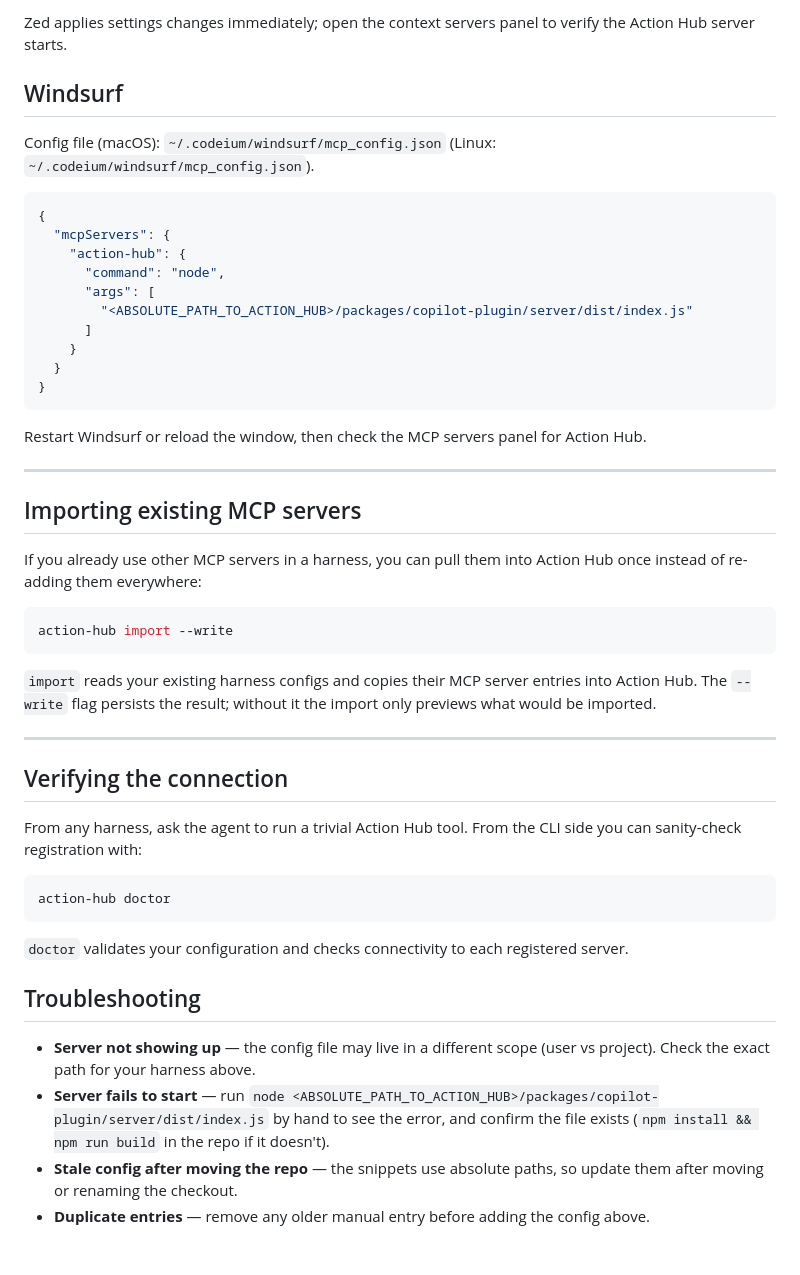
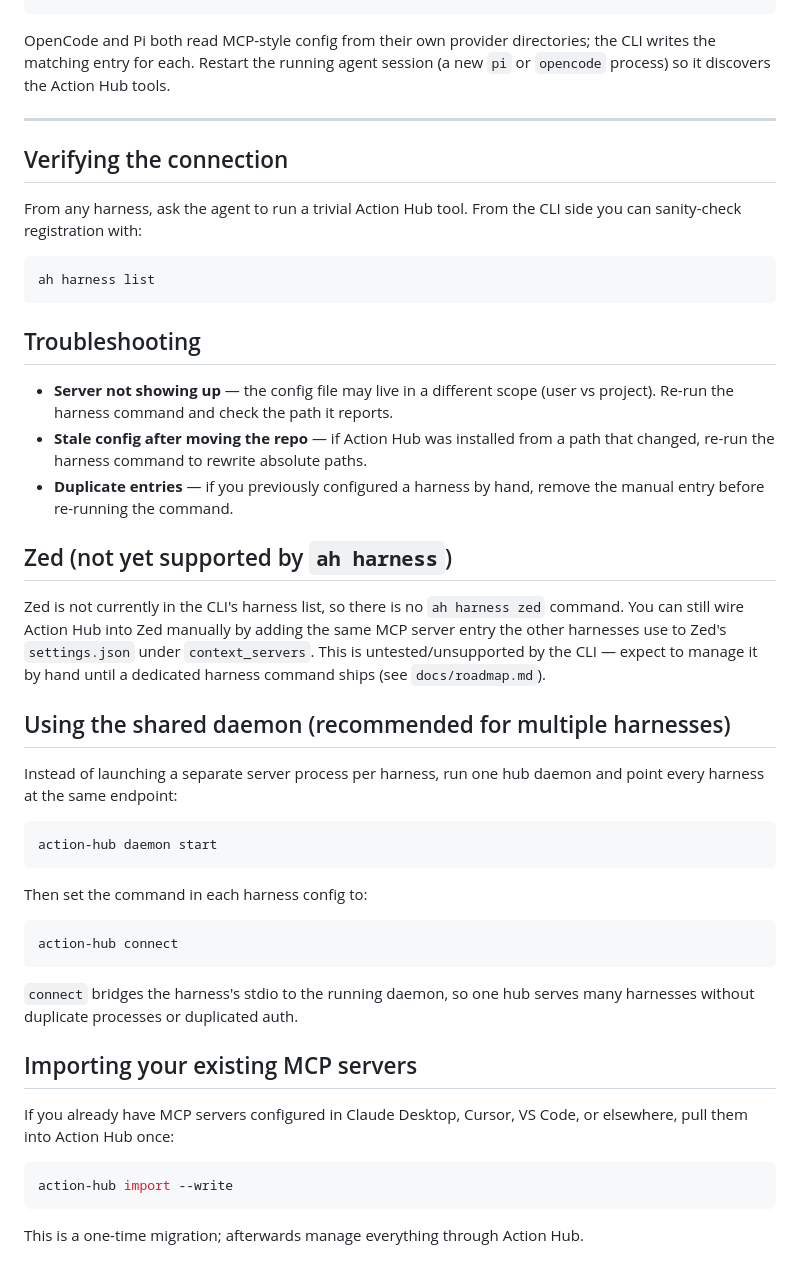
Before and after one commit to 1solomonwakhungu/action-hub, a Markdown page: docs/harness-guides.md, the part around one of its changes. GitHub-like rendering.

````diff
--- a/docs/harness-guides.md
+++ b/docs/harness-guides.md
@@ -183,41 +85,6 @@ Config file: `~/.zed/settings.json` (add to the top-level object).
-Zed applies settings changes immediately; open the context servers panel to
-verify the Action Hub server starts.
-
-## Windsurf
-
-Config file (macOS): `~/.codeium/windsurf/mcp_config.json`
-(Linux: `~/.codeium/windsurf/mcp_config.json`).
-
-```json
-{
-  "mcpServers": {
-    "action-hub": {
-      "command": "node",
-      "args": [
-        "<ABSOLUTE_PATH_TO_ACTION_HUB>/packages/copilot-plugin/server/dist/index.js"
-      ]
-    }
-  }
-}
-```
-
-Restart Windsurf or reload the window, then check the MCP servers panel for
-Action Hub.
-
----
-
-## Importing existing MCP servers
-
-If you already use other MCP servers in a harness, you can pull them into
-Action Hub once instead of re-adding them everywhere:
-
-```bash
-action-hub import --write
-```
-
-`import` reads your existing harness configs and copies their MCP server
-entries into Action Hub. The `--write` flag persists the result; without it the
-import only previews what would be imported.
+OpenCode and Pi both read MCP-style config from their own provider directories;
+the CLI writes the matching entry for each. Restart the running agent session
+(a new `pi` or `opencode` process) so it discovers the Action Hub tools.
 
 ---
 
@@ -227,21 +94,51 @@ From any harness, ask the agent to run a trivial Action Hub tool. From the CLI
 side you can sanity-check registration with:
 
 ```bash
-action-hub doctor
+ah harness list
 ```
-
-`doctor` validates your configuration and checks connectivity to each
-registered server.
 
 ## Troubleshooting
 
 - **Server not showing up** — the config file may live in a different scope
-  (user vs project). Check the exact path for your harness above.
-- **Server fails to start** — run
-  `node <ABSOLUTE_PATH_TO_ACTION_HUB>/packages/copilot-plugin/server/dist/index.js`
-  by hand to see the error, and confirm the file exists (`npm install &&
-  npm run build` in the repo if it doesn't).
-- **Stale config after moving the repo** — the snippets use absolute paths, so
-  update them after moving or renaming the checkout.
-- **Duplicate entries** — remove any older manual entry before adding the
-  config above.
+  (user vs project). Re-run the harness command and check the path it reports.
+- **Stale config after moving the repo** — if Action Hub was installed from a
+  path that changed, re-run the harness command to rewrite absolute paths.
+- **Duplicate entries** — if you previously configured a harness by hand,
+  remove the manual entry before re-running the command.
+
+## Zed (not yet supported by `ah harness`)
+
+Zed is not currently in the CLI's harness list, so there is no `ah harness
+zed` command. You can still wire Action Hub into Zed manually by adding the
+same MCP server entry the other harnesses use to Zed's `settings.json` under
+`context_servers`. This is untested/unsupported by the CLI — expect to manage
+it by hand until a dedicated harness command ships (see `docs/roadmap.md`).
+
+## Using the shared daemon (recommended for multiple harnesses)
+
+Instead of launching a separate server process per harness, run one hub daemon
+and point every harness at the same endpoint:
+
+```bash
+action-hub daemon start
+```
+
+Then set the command in each harness config to:
+
+```bash
+action-hub connect
+```
+
+`connect` bridges the harness's stdio to the running daemon, so one hub serves
+many harnesses without duplicate processes or duplicated auth.
+
+## Importing your existing MCP servers
+
+If you already have MCP servers configured in Claude Desktop, Cursor, VS Code,
+or elsewhere, pull them into Action Hub once:
+
+```bash
+action-hub import --write
+```
+
+This is a one-time migration; afterwards manage everything through Action Hub.
````
Also changed, not shown: other parts of docs/harness-guides.md (+49 -147 lines).
